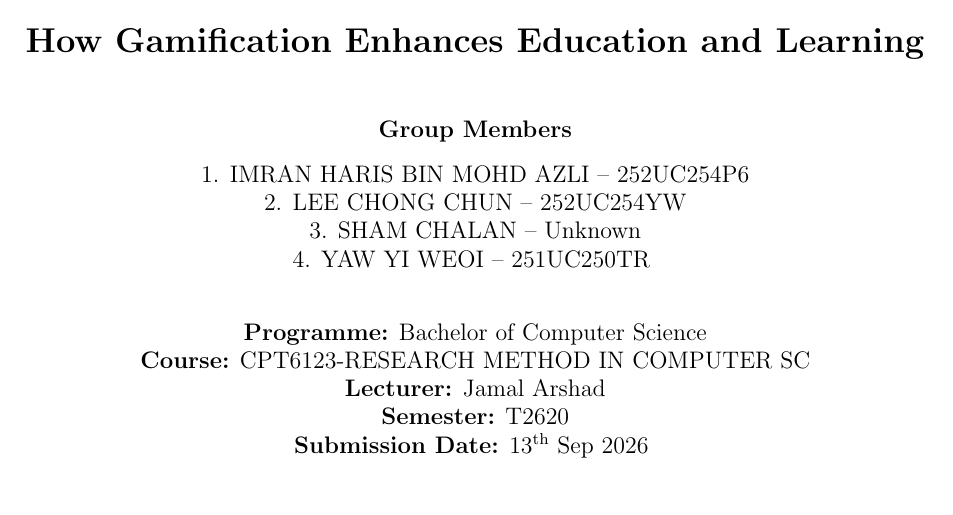
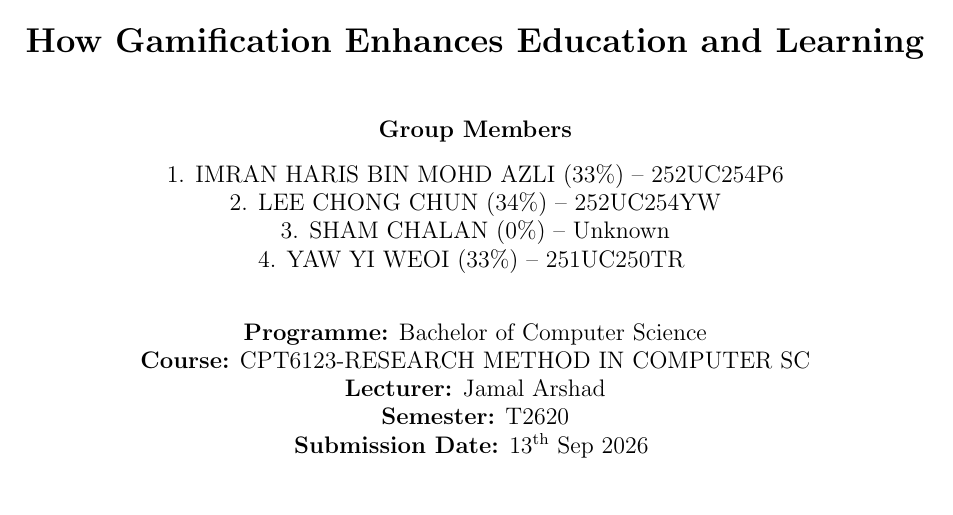
Before and after one commit to black-OWL432/Research-Review-LaTeX, a LaTeX document (main.tex): part of page 1 of 17, cut so that both start at the same text. Compiled offline with pdfLaTeX.

Commit message:
Update main.tex

```diff
--- a/main.tex
+++ b/main.tex
@@ -78,10 +78,10 @@
 \vspace{0.3cm}
 
 {\fontsize{12}{14}\selectfont
-1. IMRAN HARIS BIN MOHD AZLI -- 252UC254P6\\
-2. LEE CHONG CHUN -- 252UC254YW\\
-3. SHAM CHALAN -- Unknown\\ % This student did not answer to emails and replies sent to them
-4. YAW YI WEOI -- 251UC250TR
+1. IMRAN HARIS BIN MOHD AZLI (33\%) -- 252UC254P6\\
+2. LEE CHONG CHUN (34\%) -- 252UC254YW\\
+3. SHAM CHALAN (0\%) -- Unknown\\ % This student did not answer to emails and replies sent to them
+4. YAW YI WEOI (33\%) -- 251UC250TR
 }
 
 \vspace{0.8cm}
```
